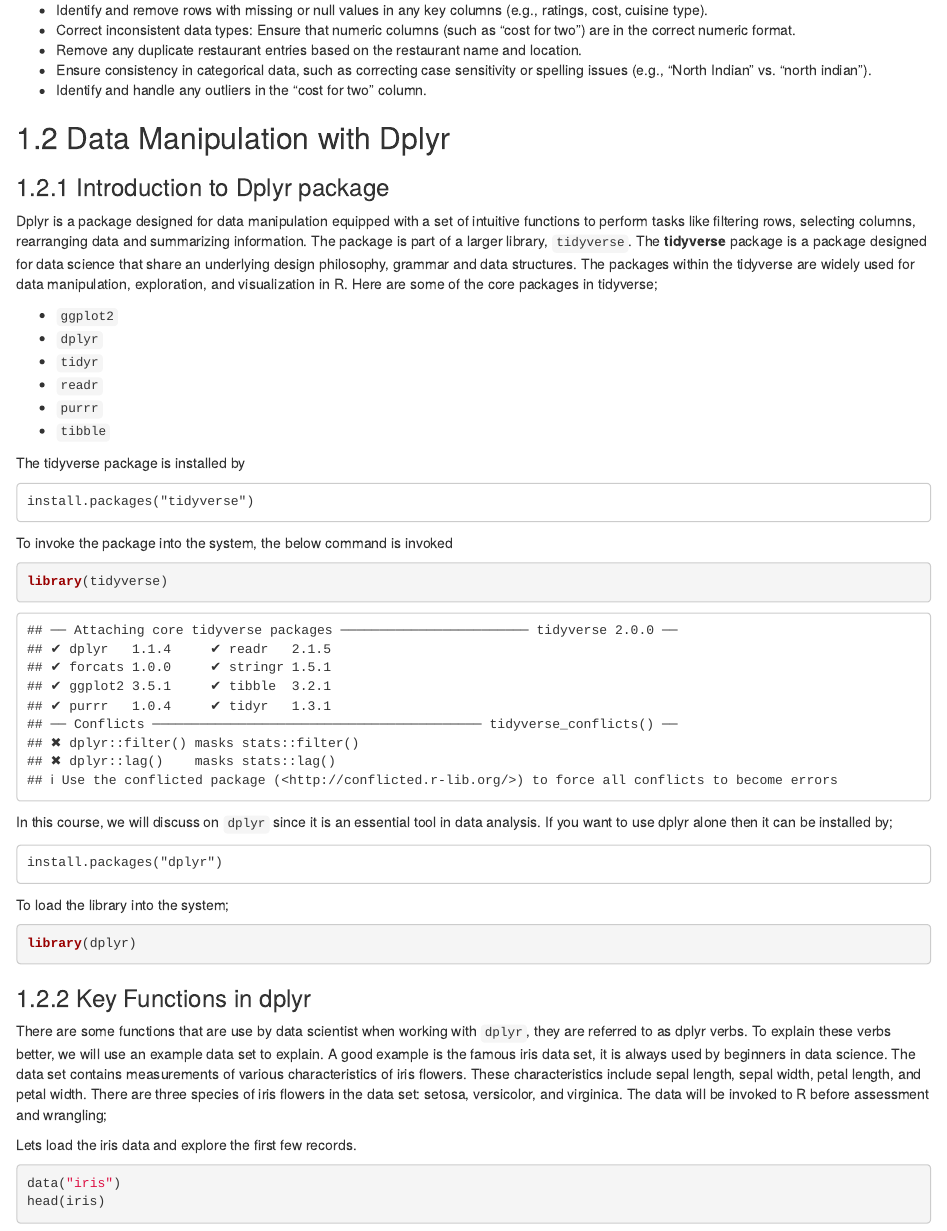
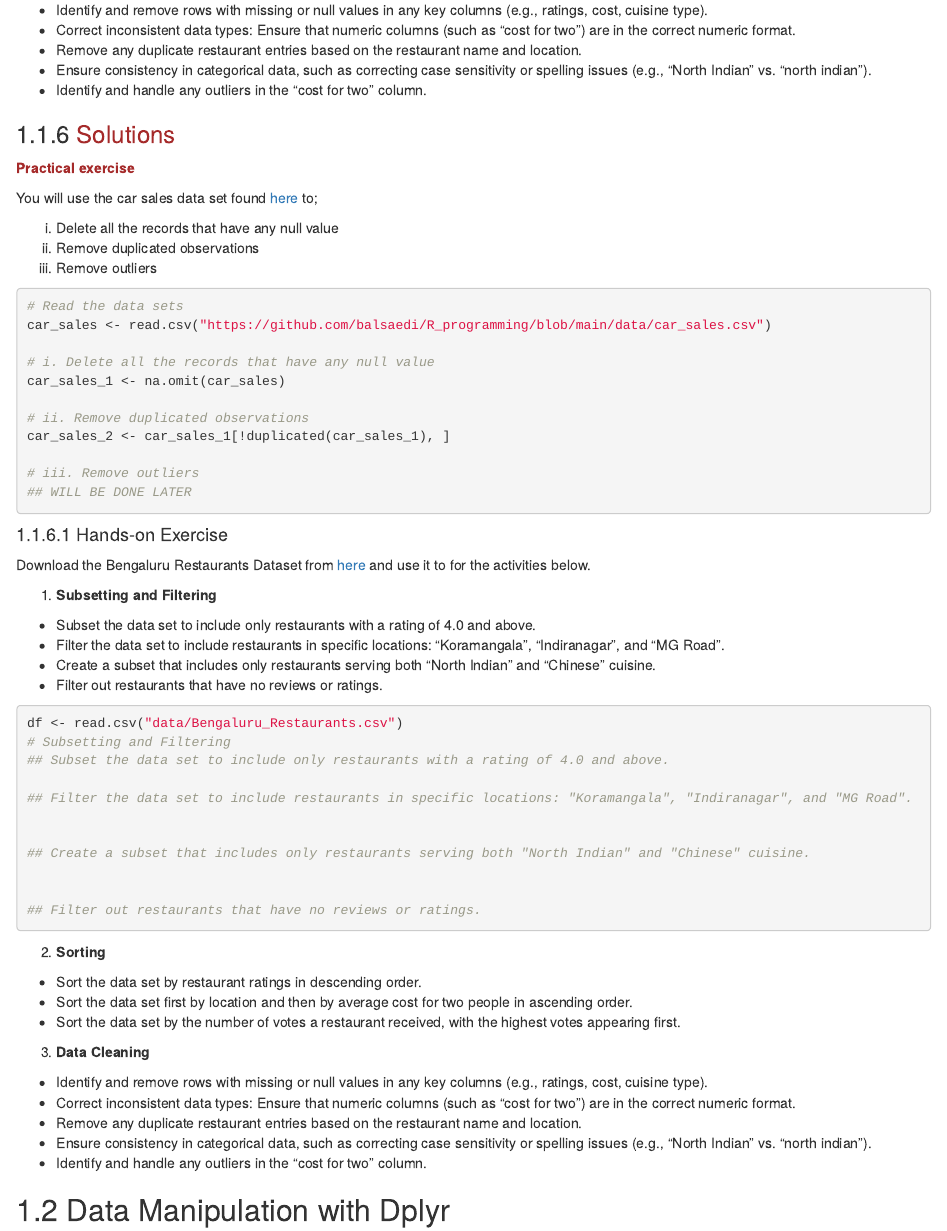
Before and after one commit to balsaedi/R_programmingAnswers, an R Markdown document (04-data_manipulation.Rmd): the page in a window 1100 px wide, from 10500 px down. Rendered offline with R 4.5, knitr and Pandoc, with nearby package versions; drawn as R Markdown's standard HTML page in place of the format the file asks for; some code elsewhere in the file could not run offline.

Commit message:
Labelled solutions

````diff
--- a/04-data_manipulation.Rmd
+++ b/04-data_manipulation.Rmd
@@ -387,3 +396,56 @@ Download the Bengaluru Restaurants Dataset from [here](https://www.kaggle.com/da
+- Identify and remove rows with missing or null values in any key columns (e.g., ratings, cost, cuisine type).
+- Correct inconsistent data types: Ensure that numeric columns (such as "cost for two") are in the correct numeric format.
+- Remove any duplicate restaurant entries based on the restaurant name and location.
+- Ensure consistency in categorical data, such as correcting case sensitivity or spelling issues (e.g., "North Indian" vs. "north indian").
+- Identify and handle any outliers in the "cost for two" column.
+
+
+### <span style="color: brown">Solutions</span>
+<span style="color: brown">**Practical exercise**</span>
+
+You will use the car sales data set found [here](https://github.com/balsaedi/R_programming/blob/main/data/car_sales.csv) to;
+
+i. Delete all the records that have any null value
+ii. Remove duplicated observations
+iii. Remove outliers
+```{r}
+# Read the data sets
+car_sales <- read.csv("https://github.com/balsaedi/R_programming/blob/main/data/car_sales.csv")
+
+# i. Delete all the records that have any null value
+car_sales_1 <- na.omit(car_sales)
+
+# ii. Remove duplicated observations
+car_sales_2 <- car_sales_1[!duplicated(car_sales_1), ]
+
+# iii. Remove outliers
+## WILL BE DONE LATER
+```
+
+#### Hands-on Exercise
+Download the Bengaluru Restaurants Dataset from [here](https://www.kaggle.com/datasets/mrmars1010/restaurants-dataset-bengaluru) and use it to for the activities below.
+
+1. **Subsetting and Filtering**
+
+- Subset the data set to include only restaurants with a rating of 4.0 and above.
+- Filter the data set to include restaurants in specific locations: "Koramangala", "Indiranagar", and "MG Road".
+- Create a subset that includes only restaurants serving both "North Indian" and "Chinese" cuisine.
+- Filter out restaurants that have no reviews or ratings.
+
+```{r}
+df <- read.csv("data/Bengaluru_Restaurants.csv")
+# Subsetting and Filtering
+## Subset the data set to include only restaurants with a rating of 4.0 and above.
+
+## Filter the data set to include restaurants in specific locations: "Koramangala", "Indiranagar", and "MG Road".
+
+
+## Create a subset that includes only restaurants serving both "North Indian" and "Chinese" cuisine.
+
+
+## Filter out restaurants that have no reviews or ratings.
+
+```
 
 2. **Sorting**
 
````
Also changed, not shown: 05-data_visualization.Rmd (+22 -1 lines), bookdownproj_files/figure-html/unnamed-chunk-182-1.png, bookdownproj_files/figure-html/unnamed-chunk-184-1.png, bookdownproj_files/figure-html/unnamed-chunk-185-1.png, bookdownproj_files/figure-html/unnamed-chunk-186-1.png, bookdownproj_files/figure-html/unnamed-chunk-187-1.png, bookdownproj_files/figure-html/unnamed-chunk-188-1.png, bookdownproj_files/figure-html/unnamed-chunk-189-1.png, bookdownproj_files/figure-html/unnamed-chunk-190-1.png, bookdownproj_files/figure-html/unnamed-chunk-191-1.png, bookdownproj_files/figure-html/unnamed-chunk-192-1.png, bookdownproj_files/figure-html/unnamed-chunk-193-1.png, bookdownproj_files/figure-html/unnamed-chunk-194-1.png, bookdownproj_files/figure-html/unnamed-chunk-195-1.png, 38 more files, 61 other files.
